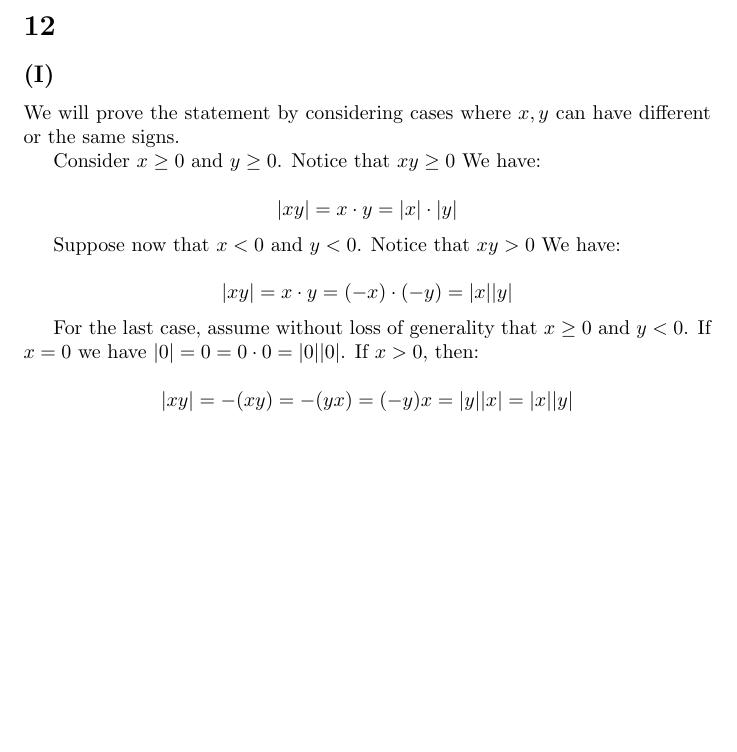
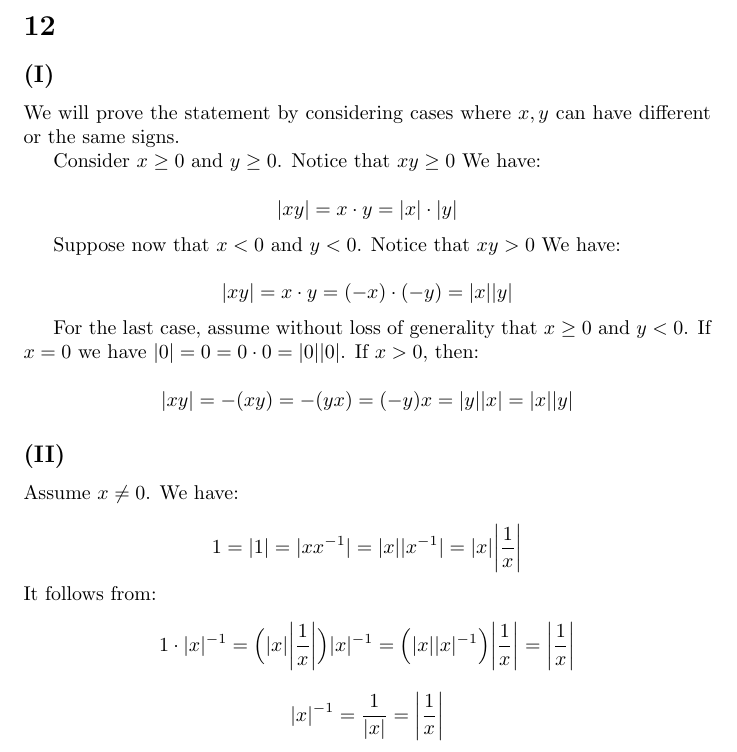
Before and after one commit to kjura/maths, a LaTeX document (spivakCalculus/Chapter1Problems.tex): part of page 11 of 11, cut so that both start at the same text, the shorter picture padded with empty space. Compiled offline with pdfLaTeX.

Commit message:
finish(spivak): finish Chapter 1 Exercise 12.(II)

```diff
--- a/spivakCalculus/Chapter1Problems.tex
+++ b/spivakCalculus/Chapter1Problems.tex
@@ -2,6 +2,7 @@
 \usepackage{amsmath}
 \usepackage{amssymb}
 \usepackage{amsthm}
+\usepackage{physics}
 
 
 \newtheorem*{conjecture}{Conjecture}
@@ -674,4 +675,19 @@ have \(|0| = 0 = 0 \cdot 0 = |0||0|\). If \(x > 0\), then:
 	|xy| = -(xy) = -(yx) = (-y)x = |y||x| = |x||y|
 \end{equation*}
 
+\subsection*{(II)}
+
+Assume \(x \neq 0\). We have:
+
+\begin{equation*}
+	1 = |1| = |xx^{-1}| = |x||x^{-1}| = |x|\abs{\frac{1}{x}}
+\end{equation*}
+It follows from:
+\begin{equation*}
+	1 \cdot |x|^{-1} = \Big(|x|\abs{\frac{1}{x}}\Big)|x|^{-1} = \Big(|x||x|^{-1}\Big)\abs{\frac{1}{x}} = \abs{\frac{1}{x}}
+\end{equation*}
+\begin{equation*}
+	|x|^{-1} = \frac{1}{|x|} =  \abs{\frac{1}{x}}
+\end{equation*}
+
 \end{document}
```
